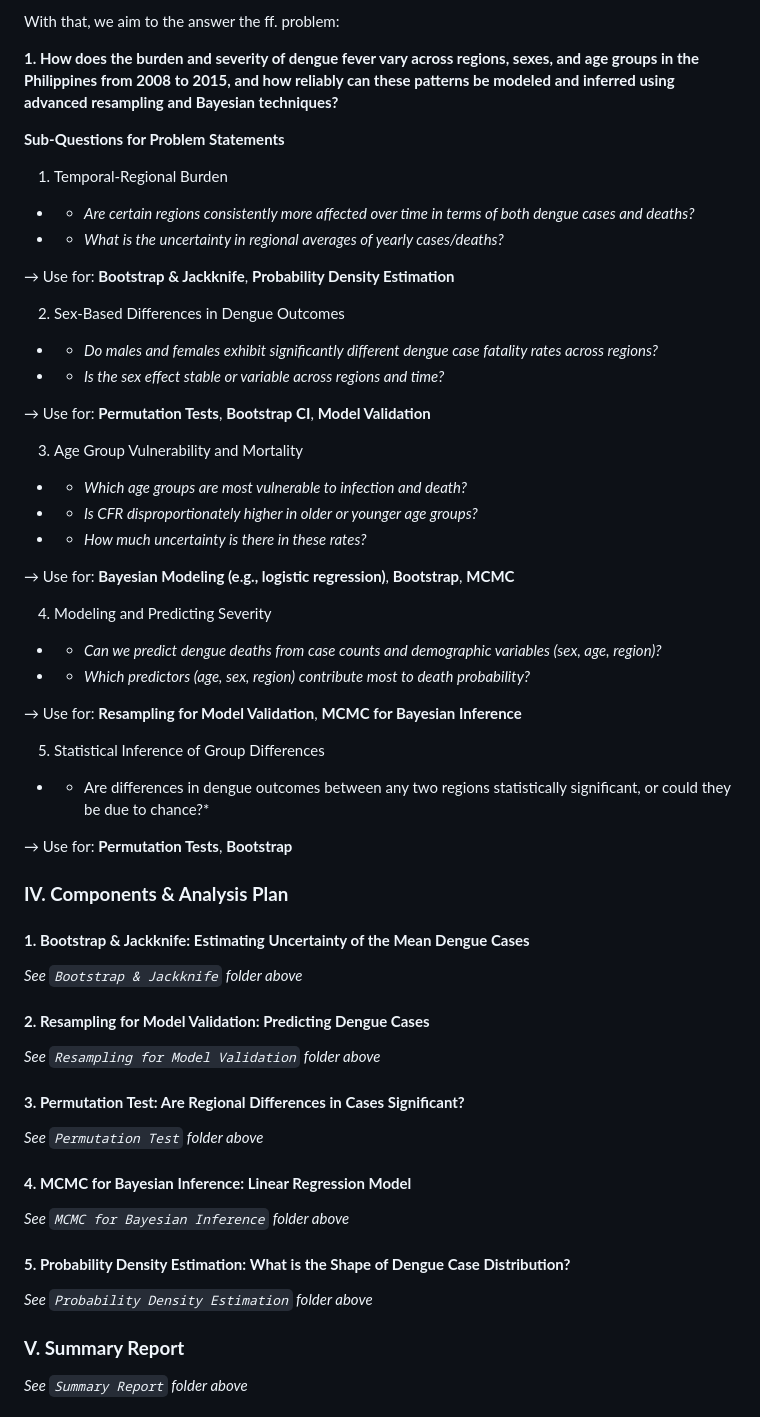
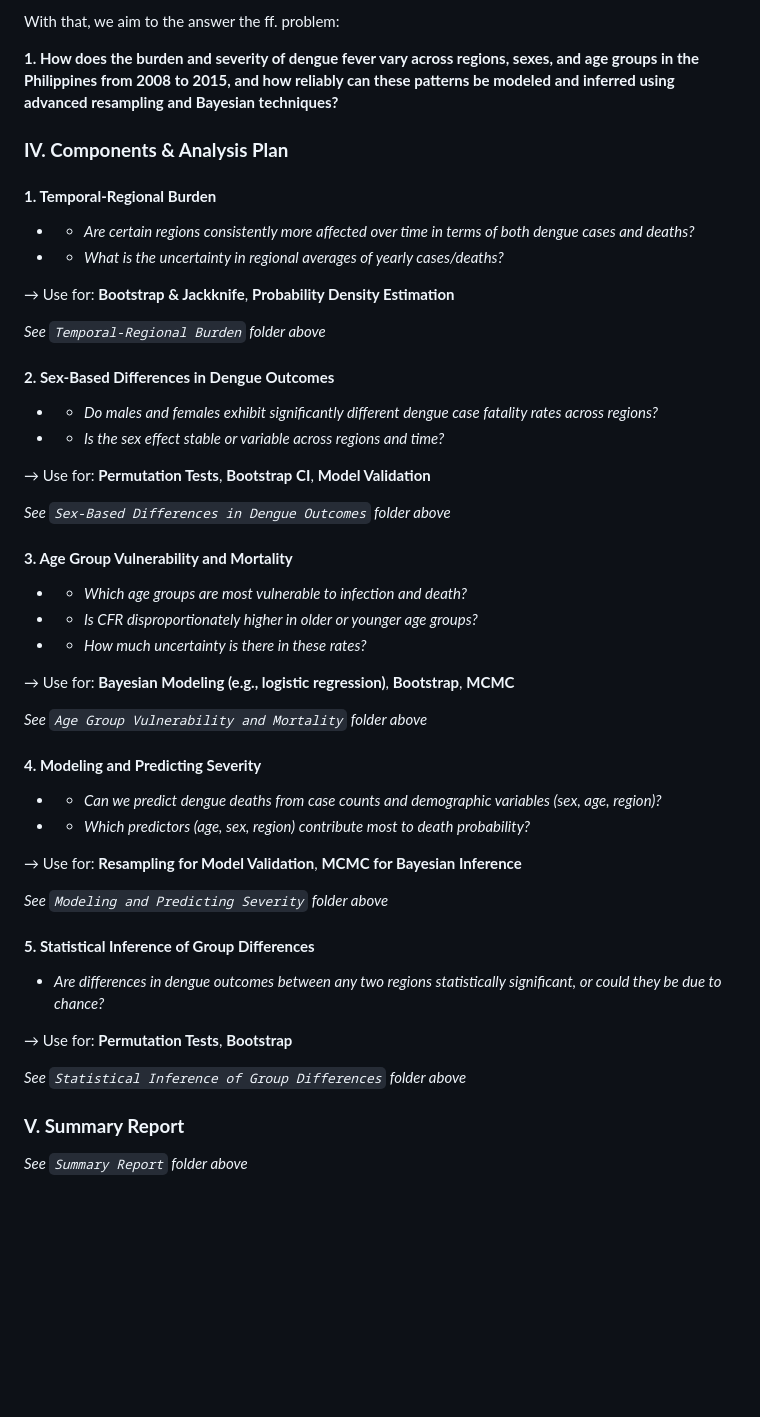
Before and after one commit to kdmp-02/SA2-StatComp, a Markdown page: README.md, the part around the change. GitHub-like rendering; blank space fills up the shorter version.

```diff
--- a/README.md
+++ b/README.md
@@ -43,59 +43,53 @@ With that, we aim to the answer the ff. problem:
 
 **1. How does the burden and severity of dengue fever vary across regions, sexes, and age groups in the Philippines from 2008 to 2015, and how reliably can these patterns be modeled and inferred using advanced resampling and Bayesian techniques?**
 
-**Sub-Questions for Problem Statements**
-1. Temporal-Regional Burden
+
+### **IV. Components & Analysis Plan**
+
+#### **1. Temporal-Regional Burden**
+
 * * *Are certain regions consistently more affected over time in terms of both dengue cases and deaths?*
 * * *What is the uncertainty in regional averages of yearly cases/deaths?*
 
 → Use for: **Bootstrap & Jackknife**, **Probability Density Estimation**
 
-2. Sex-Based Differences in Dengue Outcomes
+*See `Temporal-Regional Burden` folder above*
+
+#### **2. Sex-Based Differences in Dengue Outcomes**
+
 * * *Do males and females exhibit significantly different dengue case fatality rates across regions?*
 * * *Is the sex effect stable or variable across regions and time?*
 
 → Use for: **Permutation Tests**, **Bootstrap CI**, **Model Validation**
 
-3. Age Group Vulnerability and Mortality
+*See `Sex-Based Differences in Dengue Outcomes` folder above*
+
+#### **3. Age Group Vulnerability and Mortality**
+
 * * *Which age groups are most vulnerable to infection and death?*
 * * *Is CFR disproportionately higher in older or younger age groups?*
 * * *How much uncertainty is there in these rates?*
 
 → Use for: **Bayesian Modeling (e.g., logistic regression)**, **Bootstrap**, **MCMC**
 
-4. Modeling and Predicting Severity
+*See `Age Group Vulnerability and Mortality` folder above*
+
+#### **4. Modeling and Predicting Severity**
+
 * * *Can we predict dengue deaths from case counts and demographic variables (sex, age, region)?*
 * * *Which predictors (age, sex, region) contribute most to death probability?*
 
 → Use for: **Resampling for Model Validation**, **MCMC for Bayesian Inference**
 
-5. Statistical Inference of Group Differences
+*See `Modeling and Predicting Severity` folder above*
 
-* * Are differences in dengue outcomes between any two regions statistically significant, or could they be due to chance?*
+#### **5. Statistical Inference of Group Differences**
+
+* *Are differences in dengue outcomes between any two regions statistically significant, or could they be due to chance?*
 
 → Use for: **Permutation Tests**, **Bootstrap**
 
-### **IV. Components & Analysis Plan**
-
-#### **1. Bootstrap & Jackknife: Estimating Uncertainty of the Mean Dengue Cases**
-
-*See `Bootstrap & Jackknife` folder above*
-
-#### **2. Resampling for Model Validation: Predicting Dengue Cases**
-
-*See `Resampling for Model Validation` folder above*
-
-#### **3. Permutation Test: Are Regional Differences in Cases Significant?**
-
-*See `Permutation Test` folder above*
-
-#### **4. MCMC for Bayesian Inference: Linear Regression Model**
-
-*See `MCMC for Bayesian Inference` folder above*
-
-#### **5. Probability Density Estimation: What is the Shape of Dengue Case Distribution?**
-
-*See `Probability Density Estimation` folder above*
+*See `Statistical Inference of Group Differences` folder above*
 
 ### **V. Summary Report**
 
```
